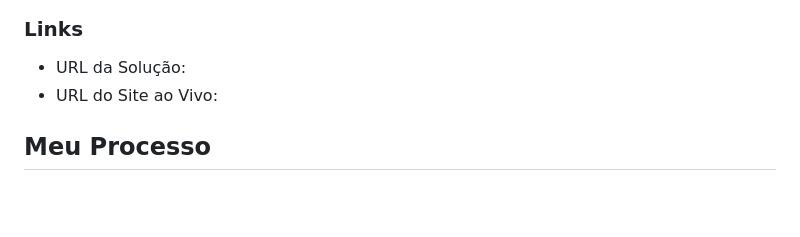
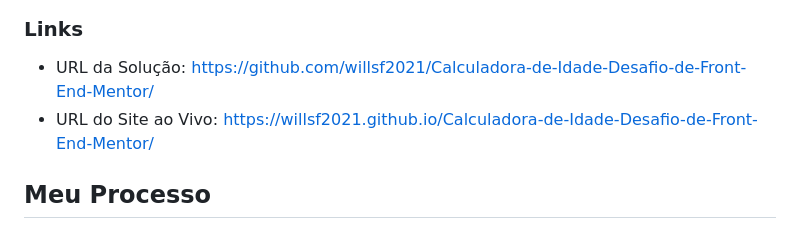
Before and after one commit to willsf2021/Calculadora-de-Idade-Desafio-de-Front-End-Mentor, a Markdown page: README.md, the part around the change. Rendered like a GitHub page; blank space fills up the shorter version.

Commit message:
Update README.md
Adicionado link da solução e do site

```diff
--- a/README.md
+++ b/README.md
@@ -39,8 +39,8 @@ Os usuários devem ser capazes de:
 
 ### Links
 
-- URL da Solução:
-- URL do Site ao Vivo:
+- URL da Solução: https://github.com/willsf2021/Calculadora-de-Idade-Desafio-de-Front-End-Mentor/
+- URL do Site ao Vivo: https://willsf2021.github.io/Calculadora-de-Idade-Desafio-de-Front-End-Mentor/
 
 ## Meu Processo
 
```
